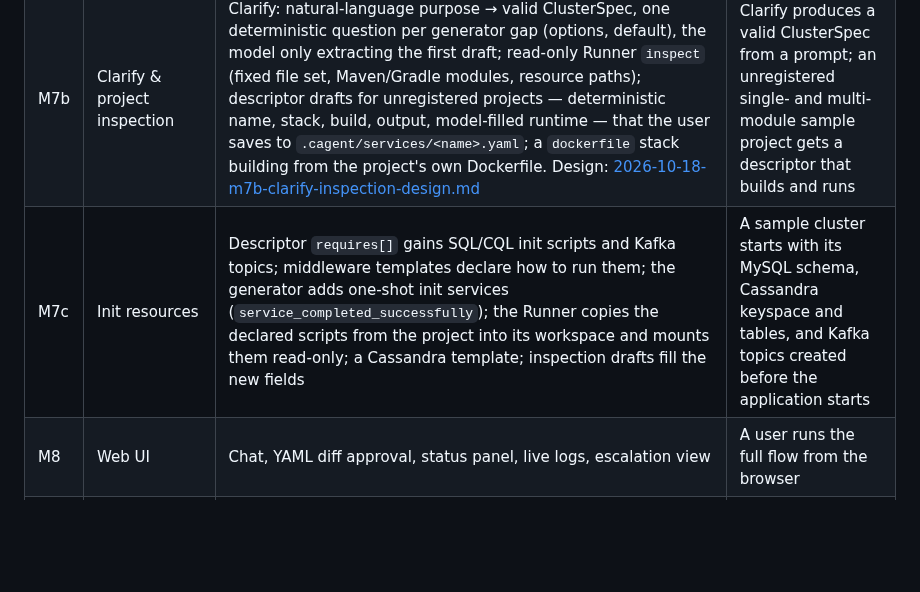
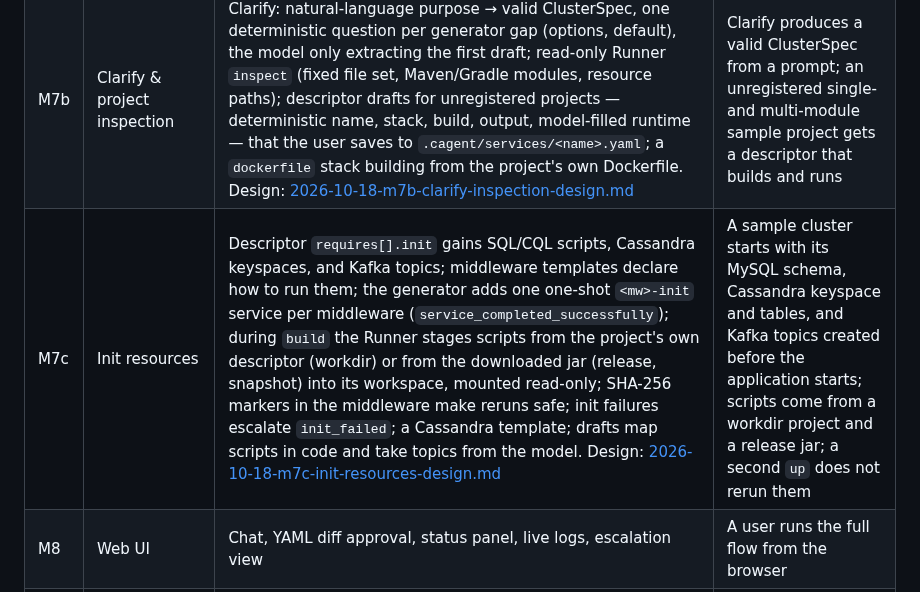
Before and after one commit to yutaofr/container-agent, a Markdown page: docs/plans/2026-10-17-poc-roadmap.md, the part around the change. Drawn GitHub-style; blank space fills up the shorter version.

```diff
--- a/docs/plans/2026-10-17-poc-roadmap.md
+++ b/docs/plans/2026-10-17-poc-roadmap.md
@@ -50,7 +50,7 @@ M1 and M2 share no code and can run in parallel. M3 and M4 can overlap once M3's
 | M6 | Deterministic orchestrator | LangGraph state machine with Postgres checkpointer; approval interrupt; verify L1–L4 plus stability window; ~10 T0 rules; budgets; oscillation detection; escalation | A registered sample cluster reaches "healthy" with no LLM; T0 rules fix port conflict and OOM scenarios |
 | M7a | Model routing & T1/T2 fixes | LiteLLM model gateway with tiers in `platform/models.yaml` (local Ollama for the POC, Bedrock by configuration); rule-based tier choice (cross-service evidence, unknown signatures, failed attempts); Pydantic-validated answers retried once, then a tier up; T1/T2 diagnosis for failures no T0 rule covers; an environment-key allowlist for model-written patches: a patch may set only keys the service already declares (descriptor `runtime.env.required` and `defaults`, `requires[].bind` keys, middleware template `env`), and an undeclared key or an agent-loading value such as `-javaagent:` or `-agentpath:` goes to human approval instead of being applied (the M6 gate's `LD_*`/`DYLD_*` denylist cannot name every code-loading variable, e.g. `NODE_OPTIONS`, `JAVA_TOOL_OPTIONS`, `PYTHONPATH`) | With local models on real Docker: a single-service typo fixed on the small tier, a cross-service typo on the large tier, and a fix setting an undeclared key held for approval |
 | M7b | Clarify & project inspection | Clarify: natural-language purpose → valid ClusterSpec, one deterministic question per generator gap (options, default), the model only extracting the first draft; read-only Runner `inspect` (fixed file set, Maven/Gradle modules, resource paths); descriptor drafts for unregistered projects — deterministic name, stack, build, output, model-filled runtime — that the user saves to `.cagent/services/<name>.yaml`; a `dockerfile` stack building from the project's own Dockerfile. Design: [2026-10-18-m7b-clarify-inspection-design.md](2026-10-18-m7b-clarify-inspection-design.md) | Clarify produces a valid ClusterSpec from a prompt; an unregistered single- and multi-module sample project gets a descriptor that builds and runs |
-| M7c | Init resources | Descriptor `requires[]` gains SQL/CQL init scripts and Kafka topics; middleware templates declare how to run them; the generator adds one-shot init services (`service_completed_successfully`); the Runner copies the declared scripts from the project into its workspace and mounts them read-only; a Cassandra template; inspection drafts fill the new fields | A sample cluster starts with its MySQL schema, Cassandra keyspace and tables, and Kafka topics created before the application starts |
+| M7c | Init resources | Descriptor `requires[].init` gains SQL/CQL scripts, Cassandra keyspaces, and Kafka topics; middleware templates declare how to run them; the generator adds one one-shot `<mw>-init` service per middleware (`service_completed_successfully`); during `build` the Runner stages scripts from the project's own descriptor (workdir) or from the downloaded jar (release, snapshot) into its workspace, mounted read-only; SHA-256 markers in the middleware make reruns safe; init failures escalate `init_failed`; a Cassandra template; drafts map scripts in code and take topics from the model. Design: [2026-10-18-m7c-init-resources-design.md](2026-10-18-m7c-init-resources-design.md) | A sample cluster starts with its MySQL schema, Cassandra keyspace and tables, and Kafka topics created before the application starts; scripts come from a workdir project and a release jar; a second `up` does not rerun them |
 | M8 | Web UI | Chat, YAML diff approval, status panel, live logs, escalation view | A user runs the full flow from the browser |
 | M9 | Fault scenarios, eval, E2E | Fault-scenario library; per-tier eval harness; POC compose under `deploy/poc`; two real projects end to end | POC success criteria in the design doc are met |
 
```
Also changed, not shown: docs/plans/2026-10-18-m7c-init-resources-design.md (added, +167 -0 lines).
